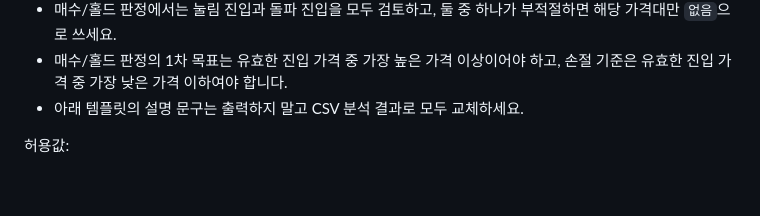
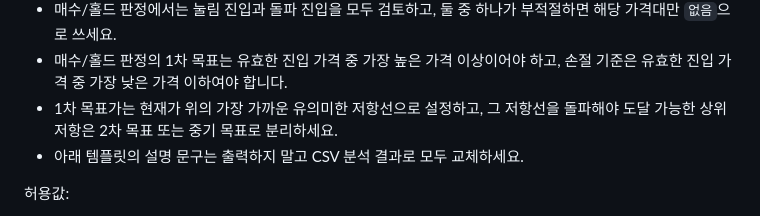
Before and after one commit to StolenMoments/GREED, a Markdown page: skills/weekly-analysis/SKILL.md, the part around the change. Rendered like a GitHub page; blank space fills up the shorter version.

Commit message:
chore: refine weekly target price prompt

```diff
--- a/skills/weekly-analysis/SKILL.md
+++ b/skills/weekly-analysis/SKILL.md
@@ -78,6 +78,7 @@ NaN 처리: NaN 구간 지표는 판단에서 제외하고 명시.
 - 지지/저항은 가격 순서가 맞아야 합니다: 1차 지지 >= 2차 지지, 2차 저항 >= 1차 저항.
 - 매수/홀드 판정에서는 눌림 진입과 돌파 진입을 모두 검토하고, 둘 중 하나가 부적절하면 해당 가격대만 `없음`으로 쓰세요.
 - 매수/홀드 판정의 1차 목표는 유효한 진입 가격 중 가장 높은 가격 이상이어야 하고, 손절 기준은 유효한 진입 가격 중 가장 낮은 가격 이하여야 합니다.
+- 1차 목표가는 현재가 위의 가장 가까운 유의미한 저항선으로 설정하고, 그 저항선을 돌파해야 도달 가능한 상위 저항은 2차 목표 또는 중기 목표로 분리하세요.
 - 아래 템플릿의 설명 문구는 출력하지 말고 CSV 분석 결과로 모두 교체하세요.
 
 허용값:
```
